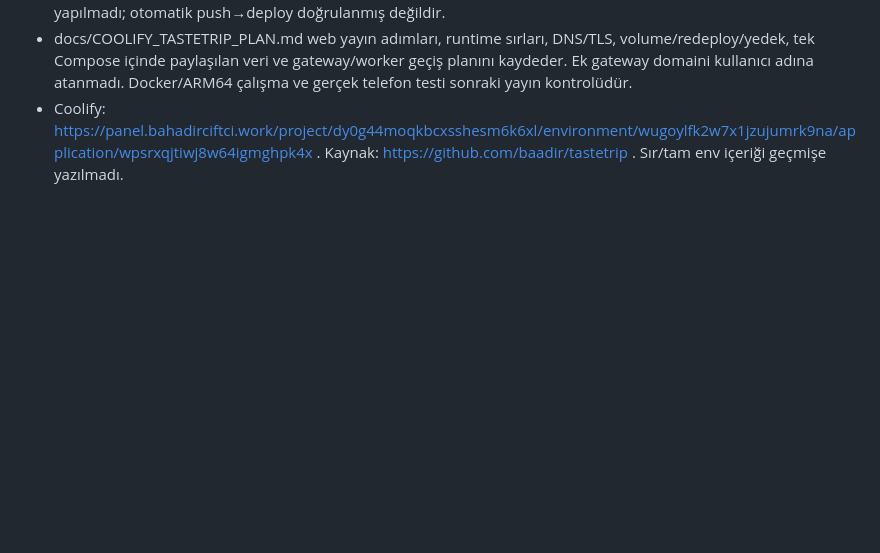
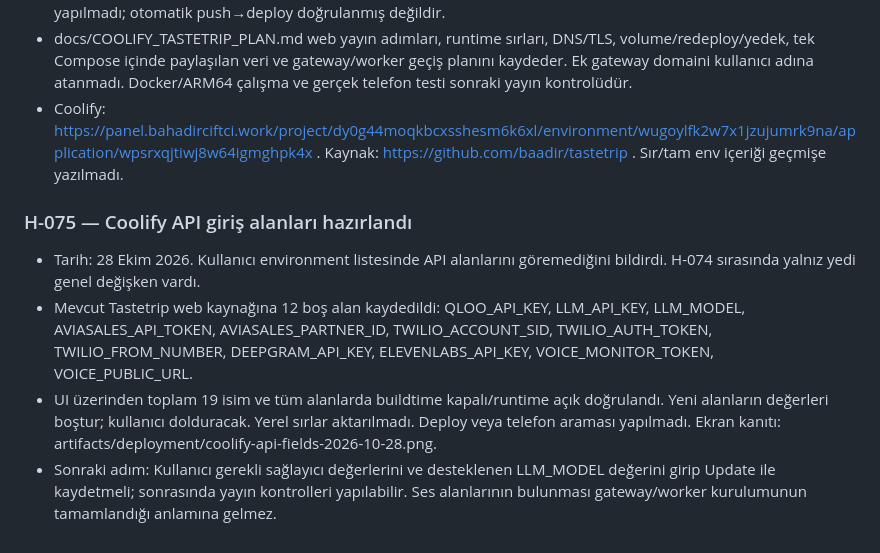
Before and after one commit to baadir/tastetrip, a Markdown page: PROJECT_HISTORY.md, the part around the change. Drawn GitHub-style; blank space fills up the shorter version.

Commit message:
Record empty Coolify API configuration fields

```diff
--- a/PROJECT_HISTORY.md
+++ b/PROJECT_HISTORY.md
@@ -801,3 +801,10 @@ Bir karar değiştiğinde önceki kaydı yeniden yazmak yerine yeni kayıtta “
 - Mevcut 119 unittest geçti. Yerel Docker daemon kapalı olduğu için container build yapılmadı. DNS sorgusunda domain Cloudflare A/AAAA edge adreslerine çözülüyor; bu, origin eşleşmesi veya TLS sertifikası doğrulaması sayılmaz. Deploy düğmesi tıklanmadı, uygulama Exited ve henüz canlı değil. GitHub App/webhook kurulumu yapılmadı; otomatik push→deploy doğrulanmış değildir.
 - docs/COOLIFY_TASTETRIP_PLAN.md web yayın adımları, runtime sırları, DNS/TLS, volume/redeploy/yedek, tek Compose içinde paylaşılan veri ve gateway/worker geçiş planını kaydeder. Ek gateway domaini kullanıcı adına atanmadı. Docker/ARM64 çalışma ve gerçek telefon testi sonraki yayın kontrolüdür.
 - Coolify: https://panel.bahadirciftci.work/project/dy0g44moqkbcxsshesm6k6xl/environment/wugoylfk2w7x1jzujumrk9na/application/wpsrxqjtiwj8w64igmghpk4x . Kaynak: https://github.com/baadir/tastetrip . Sır/tam env içeriği geçmişe yazılmadı.
+
+
+### H-075 — Coolify API giriş alanları hazırlandı
+- Tarih: 28 Ekim 2026. Kullanıcı environment listesinde API alanlarını göremediğini bildirdi. H-074 sırasında yalnız yedi genel değişken vardı.
+- Mevcut Tastetrip web kaynağına 12 boş alan kaydedildi: QLOO_API_KEY, LLM_API_KEY, LLM_MODEL, AVIASALES_API_TOKEN, AVIASALES_PARTNER_ID, TWILIO_ACCOUNT_SID, TWILIO_AUTH_TOKEN, TWILIO_FROM_NUMBER, DEEPGRAM_API_KEY, ELEVENLABS_API_KEY, VOICE_MONITOR_TOKEN, VOICE_PUBLIC_URL.
+- UI üzerinden toplam 19 isim ve tüm alanlarda buildtime kapalı/runtime açık doğrulandı. Yeni alanların değerleri boştur; kullanıcı dolduracak. Yerel sırlar aktarılmadı. Deploy veya telefon araması yapılmadı. Ekran kanıtı: artifacts/deployment/coolify-api-fields-2026-10-28.png.
+- Sonraki adım: Kullanıcı gerekli sağlayıcı değerlerini ve desteklenen LLM_MODEL değerini girip Update ile kaydetmeli; sonrasında yayın kontrolleri yapılabilir. Ses alanlarının bulunması gateway/worker kurulumunun tamamlandığı anlamına gelmez.
```
Also changed, not shown: Starthere.md (+2 -0 lines), docs/COOLIFY_TASTETRIP_PLAN.md (+4 -0 lines).
